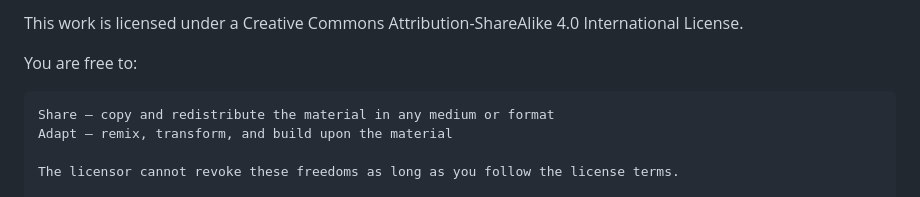
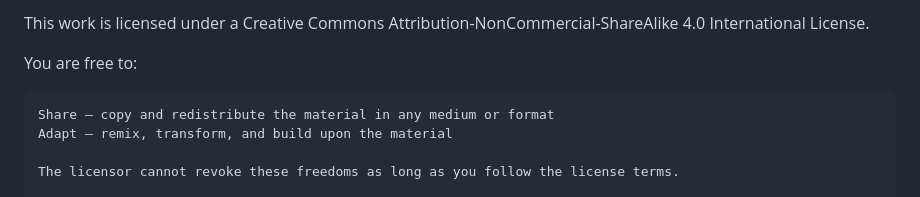
Before and after one commit to andywillis/downloadmedia, a Markdown page: LICENSE.md, the part around the change. Drawn GitHub-style.

```diff
--- a/LICENSE.md
+++ b/LICENSE.md
@@ -1,4 +1,4 @@
-This work is licensed under a Creative Commons Attribution-ShareAlike 4.0 International License.
+This work is licensed under a Creative Commons Attribution-NonCommercial-ShareAlike 4.0 International License.
 
 You are free to:
 
```
